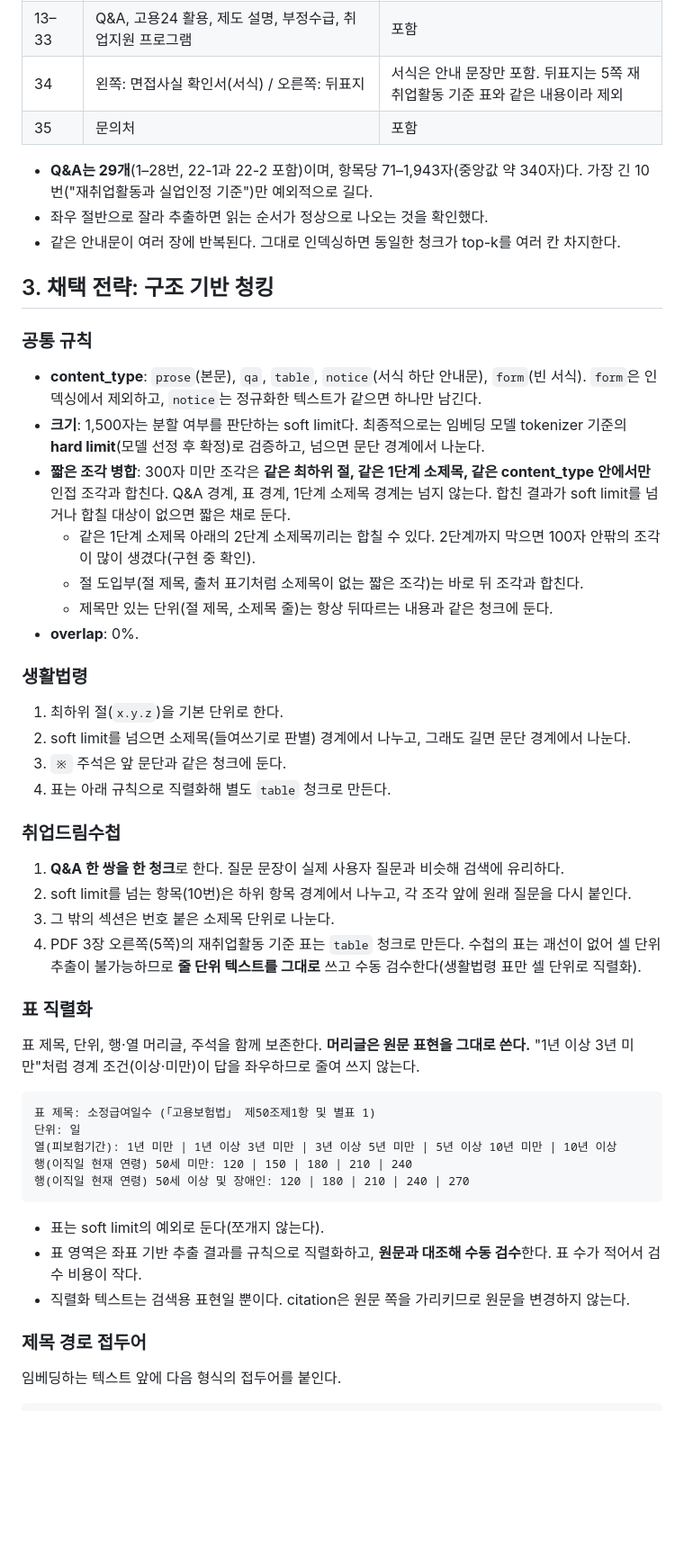
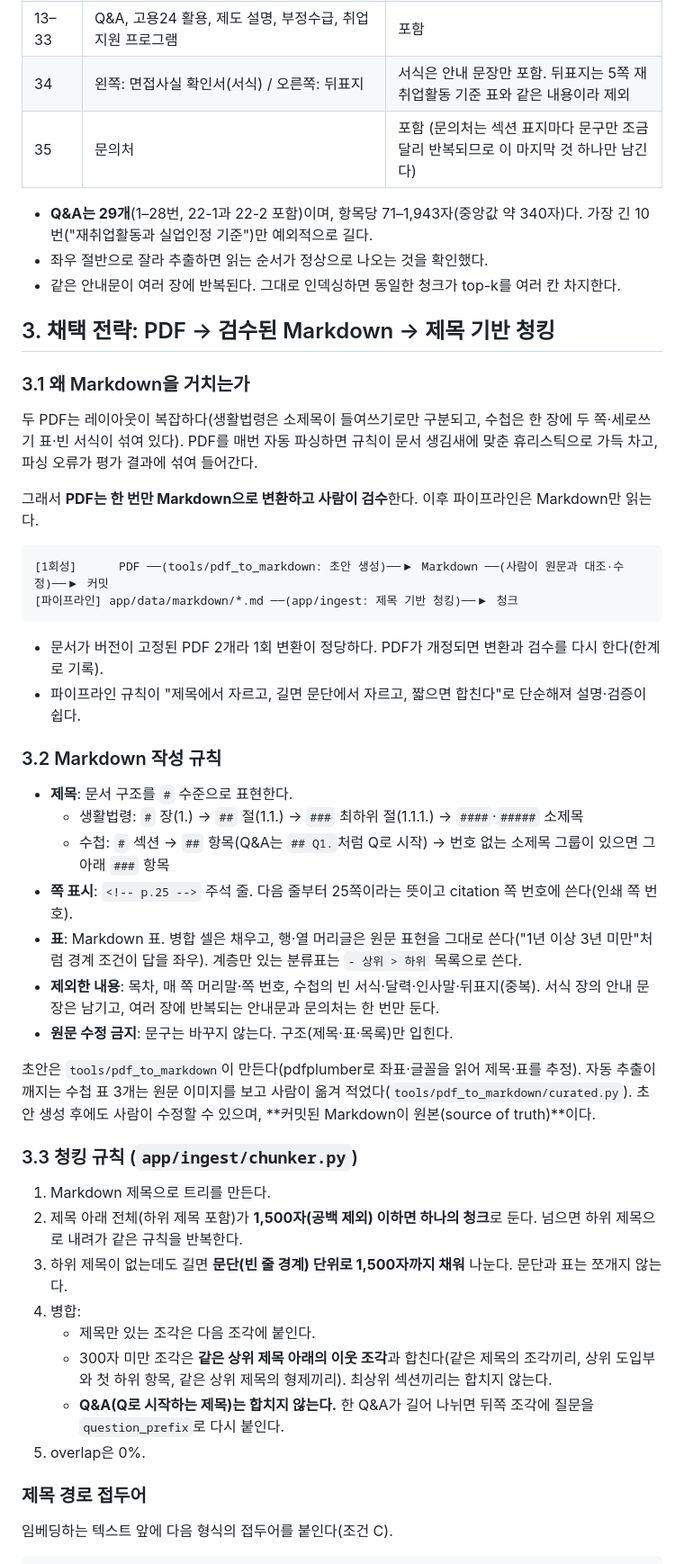
Before and after one commit to jongmin-oh/document-rag-qa-system, a Markdown page: decision/chunking_strategy.md, the part around one of its changes. Shown at 90% size. Rendered like a GitHub page; blank space fills up the shorter version.

````diff
--- a/decision/chunking_strategy.md
+++ b/decision/chunking_strategy.md
@@ -45,56 +46,53 @@
 | 12 | Q&A 섹션 표지와 Q&A 질문 목록(쪽 번호 포함) | 제외 (목차) |
 | 13–33 | Q&A, 고용24 활용, 제도 설명, 부정수급, 취업지원 프로그램 | 포함 |
 | 34 | 왼쪽: 면접사실 확인서(서식) / 오른쪽: 뒤표지 | 서식은 안내 문장만 포함. 뒤표지는 5쪽 재취업활동 기준 표와 같은 내용이라 제외 |
-| 35 | 문의처 | 포함 |
+| 35 | 문의처 | 포함 (문의처는 섹션 표지마다 문구만 조금 달리 반복되므로 이 마지막 것 하나만 남긴다) |
 
 - **Q&A는 29개**(1–28번, 22-1과 22-2 포함)이며, 항목당 71–1,943자(중앙값 약 340자)다. 가장 긴 10번("재취업활동과 실업인정 기준")만 예외적으로 길다.
 - 좌우 절반으로 잘라 추출하면 읽는 순서가 정상으로 나오는 것을 확인했다.
 - 같은 안내문이 여러 장에 반복된다. 그대로 인덱싱하면 동일한 청크가 top-k를 여러 칸 차지한다.
 
-## 3. 채택 전략: 구조 기반 청킹
+## 3. 채택 전략: PDF → 검수된 Markdown → 제목 기반 청킹
 
-### 공통 규칙
+### 3.1 왜 Markdown을 거치는가
 
-- **content_type**: `prose`(본문), `qa`, `table`, `notice`(서식 하단 안내문), `form`(빈 서식). `form`은 인덱싱에서 제외하고, `notice`는 정규화한 텍스트가 같으면 하나만 남긴다.
-- **크기**: 1,500자는 분할 여부를 판단하는 soft limit다. 최종적으로는 임베딩 모델 tokenizer 기준의 **hard limit**(모델 선정 후 확정)로 검증하고, 넘으면 문단 경계에서 나눈다.
-- **짧은 조각 병합**: 300자 미만 조각은 **같은 최하위 절, 같은 1단계 소제목, 같은 content_type 안에서만** 인접 조각과 합친다. Q&A 경계, 표 경계, 1단계 소제목 경계는 넘지 않는다. 합친 결과가 soft limit를 넘거나 합칠 대상이 없으면 짧은 채로 둔다.
-  - 같은 1단계 소제목 아래의 2단계 소제목끼리는 합칠 수 있다. 2단계까지 막으면 100자 안팎의 조각이 많이 생겼다(구현 중 확인).
-  - 절 도입부(절 제목, 출처 표기처럼 소제목이 없는 짧은 조각)는 바로 뒤 조각과 합친다.
-  - 제목만 있는 단위(절 제목, 소제목 줄)는 항상 뒤따르는 내용과 같은 청크에 둔다.
-- **overlap**: 0%.
+두 PDF는 레이아웃이 복잡하다(생활법령은 소제목이 들여쓰기로만 구분되고, 수첩은 한 장에 두 쪽·세로쓰기 표·빈 서식이 섞여 있다). PDF를 매번 자동 파싱하면 규칙이 문서 생김새에 맞춘 휴리스틱으로 가득 차고, 파싱 오류가 평가 결과에 섞여 들어간다.
 
-### 생활법령
-
-1. 최하위 절(`x.y.z`)을 기본 단위로 한다.
-2. soft limit를 넘으면 소제목(들여쓰기로 판별) 경계에서 나누고, 그래도 길면 문단 경계에서 나눈다.
-3. `※` 주석은 앞 문단과 같은 청크에 둔다.
-4. 표는 아래 규칙으로 직렬화해 별도 `table` 청크로 만든다.
-
-### 취업드림수첩
-
-1. **Q&A 한 쌍을 한 청크**로 한다. 질문 문장이 실제 사용자 질문과 비슷해 검색에 유리하다.
-2. soft limit를 넘는 항목(10번)은 하위 항목 경계에서 나누고, 각 조각 앞에 원래 질문을 다시 붙인다.
-3. 그 밖의 섹션은 번호 붙은 소제목 단위로 나눈다.
-4. PDF 3장 오른쪽(5쪽)의 재취업활동 기준 표는 `table` 청크로 만든다. 수첩의 표는 괘선이 없어 셀 단위 추출이 불가능하므로 **줄 단위 텍스트를 그대로** 쓰고 수동 검수한다(생활법령 표만 셀 단위로 직렬화).
-
-### 표 직렬화
-
-표 제목, 단위, 행·열 머리글, 주석을 함께 보존한다. **머리글은 원문 표현을 그대로 쓴다.** "1년 이상 3년 미만"처럼 경계 조건(이상·미만)이 답을 좌우하므로 줄여 쓰지 않는다.
+그래서 **PDF는 한 번만 Markdown으로 변환하고 사람이 검수**한다. 이후 파이프라인은 Markdown만 읽는다.
 
 ```
-표 제목: 소정급여일수 (「고용보험법」 제50조제1항 및 별표 1)
-단위: 일
-열(피보험기간): 1년 미만 | 1년 이상 3년 미만 | 3년 이상 5년 미만 | 5년 이상 10년 미만 | 10년 이상
-행(이직일 현재 연령) 50세 미만: 120 | 150 | 180 | 210 | 240
-행(이직일 현재 연령) 50세 이상 및 장애인: 120 | 180 | 210 | 240 | 270
+[1회성]      PDF ──(tools/pdf_to_markdown: 초안 생성)──▶ Markdown ──(사람이 원문과 대조·수정)──▶ 커밋
+[파이프라인] app/data/markdown/*.md ──(app/ingest: 제목 기반 청킹)──▶ 청크
 ```
 
-- 표는 soft limit의 예외로 둔다(쪼개지 않는다).
-- 표 영역은 좌표 기반 추출 결과를 규칙으로 직렬화하고, **원문과 대조해 수동 검수**한다. 표 수가 적어서 검수 비용이 작다.
-- 직렬화 텍스트는 검색용 표현일 뿐이다. citation은 원문 쪽을 가리키므로 원문을 변경하지 않는다.
+- 문서가 버전이 고정된 PDF 2개라 1회 변환이 정당하다. PDF가 개정되면 변환과 검수를 다시 한다(한계로 기록).
+- 파이프라인 규칙이 "제목에서 자르고, 길면 문단에서 자르고, 짧으면 합친다"로 단순해져 설명·검증이 쉽다.
+
+### 3.2 Markdown 작성 규칙
+
+- **제목**: 문서 구조를 `#` 수준으로 표현한다.
+  - 생활법령: `#` 장(1.) → `##` 절(1.1.) → `###` 최하위 절(1.1.1.) → `####`·`#####` 소제목
+  - 수첩: `#` 섹션 → `##` 항목(Q&A는 `## Q1.`처럼 Q로 시작) → 번호 없는 소제목 그룹이 있으면 그 아래 `###` 항목
+- **쪽 표시**: `<!-- p.25 -->` 주석 줄. 다음 줄부터 25쪽이라는 뜻이고 citation 쪽 번호에 쓴다(인쇄 쪽 번호).
+- **표**: Markdown 표. 병합 셀은 채우고, 행·열 머리글은 원문 표현을 그대로 쓴다("1년 이상 3년 미만"처럼 경계 조건이 답을 좌우). 계층만 있는 분류표는 `- 상위 > 하위` 목록으로 쓴다.
+- **제외한 내용**: 목차, 매 쪽 머리말·쪽 번호, 수첩의 빈 서식·달력·인사말·뒤표지(중복). 서식 장의 안내 문장은 남기고, 여러 장에 반복되는 안내문과 문의처는 한 번만 둔다.
+- **원문 수정 금지**: 문구는 바꾸지 않는다. 구조(제목·표·목록)만 입힌다.
+
+초안은 `tools/pdf_to_markdown`이 만든다(pdfplumber로 좌표·글꼴을 읽어 제목·표를 추정). 자동 추출이 깨지는 수첩 표 3개는 원문 이미지를 보고 사람이 옮겨 적었다(`tools/pdf_to_markdown/curated.py`). 초안 생성 후에도 사람이 수정할 수 있으며, **커밋된 Markdown이 원본(source of truth)**이다.
+
+### 3.3 청킹 규칙 (`app/ingest/chunker.py`)
+
+1. Markdown 제목으로 트리를 만든다.
+2. 제목 아래 전체(하위 제목 포함)가 **1,500자(공백 제외) 이하면 하나의 청크**로 둔다. 넘으면 하위 제목으로 내려가 같은 규칙을 반복한다.
+3. 하위 제목이 없는데도 길면 **문단(빈 줄 경계) 단위로 1,500자까지 채워** 나눈다. 문단과 표는 쪼개지 않는다.
+4. 병합:
+   - 제목만 있는 조각은 다음 조각에 붙인다.
+   - 300자 미만 조각은 **같은 상위 제목 아래의 이웃 조각**과 합친다(같은 제목의 조각끼리, 상위 도입부와 첫 하위 항목, 같은 상위 제목의 형제끼리). 최상위 섹션끼리는 합치지 않는다.
+   - **Q&A(Q로 시작하는 제목)는 합치지 않는다.** 한 Q&A가 길어 나뉘면 뒤쪽 조각에 질문을 `question_prefix`로 다시 붙인다.
+5. overlap은 0%.
 
 ### 제목 경로 접두어
 
-임베딩하는 텍스트 앞에 다음 형식의 접두어를 붙인다.
+임베딩하는 텍스트 앞에 다음 형식의 접두어를 붙인다(조건 C).
 
 ```
````
Also changed, not shown: other parts of decision/chunking_strategy.md (+22 -24 lines).
